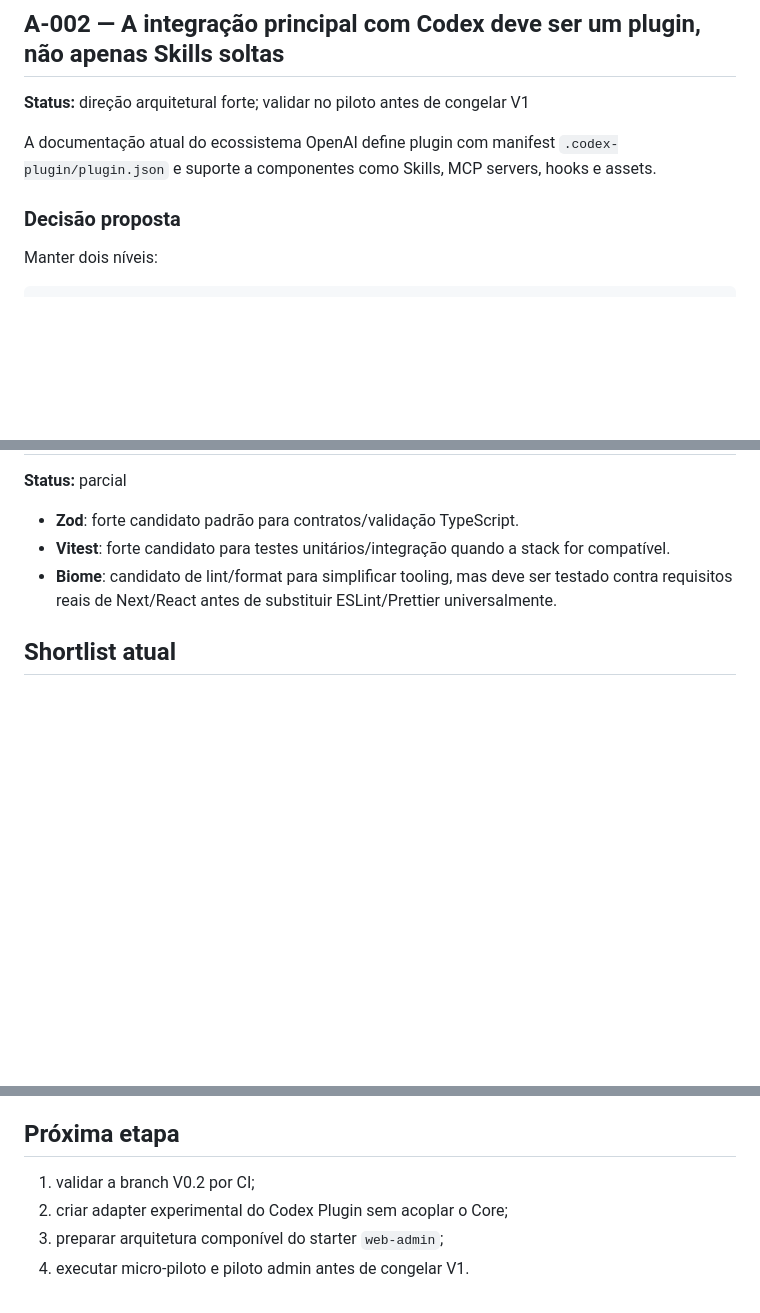
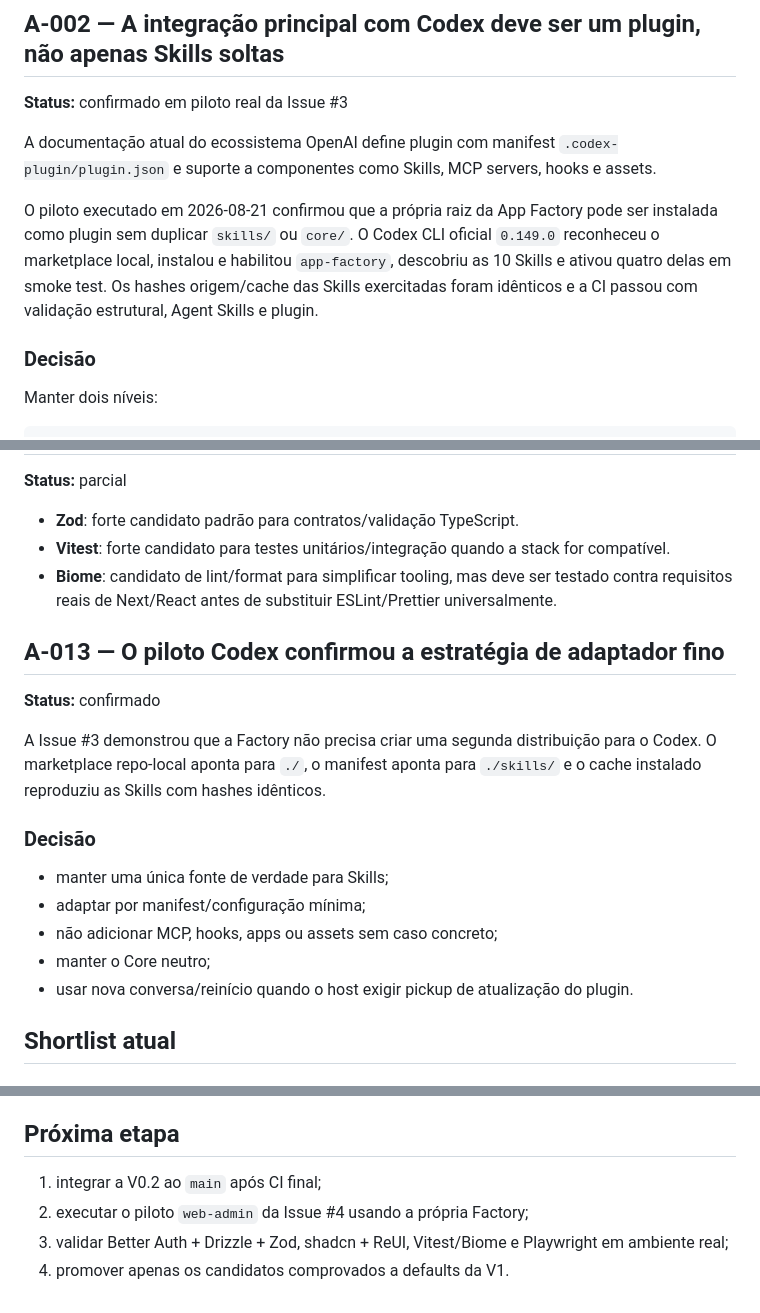
Before and after one commit to mcpmieda/app-factory, a Markdown page: research/V0.2_AUDIT_FINDINGS.md, 3 parts joined by grey strips. GitHub-like rendering; blank space fills up the shorter version.

Commit message:
docs: record validated Codex Plugin architecture

```diff
--- a/research/V0.2_AUDIT_FINDINGS.md
+++ b/research/V0.2_AUDIT_FINDINGS.md
@@ -16,11 +16,13 @@ O repositório atual informa que foi depreciado e direciona para `openai/plugins
 
 ## A-002 — A integração principal com Codex deve ser um plugin, não apenas Skills soltas
 
-**Status:** direção arquitetural forte; validar no piloto antes de congelar V1
+**Status:** confirmado em piloto real da Issue #3
 
 A documentação atual do ecossistema OpenAI define plugin com manifest `.codex-plugin/plugin.json` e suporte a componentes como Skills, MCP servers, hooks e assets.
 
-### Decisão proposta
+O piloto executado em 2026-08-21 confirmou que a própria raiz da App Factory pode ser instalada como plugin sem duplicar `skills/` ou `core/`. O Codex CLI oficial `0.149.0` reconheceu o marketplace local, instalou e habilitou `app-factory`, descobriu as 10 Skills e ativou quatro delas em smoke test. Os hashes origem/cache das Skills exercitadas foram idênticos e a CI passou com validação estrutural, Agent Skills e plugin.
+
+### Decisão
 
 Manter dois níveis:
 
@@ -213,6 +215,20 @@ O starter da Factory deve ser componível e absorver padrões, não copiar um bo
 - **Vitest**: forte candidato para testes unitários/integração quando a stack for compatível.
 - **Biome**: candidato de lint/format para simplificar tooling, mas deve ser testado contra requisitos reais de Next/React antes de substituir ESLint/Prettier universalmente.
 
+## A-013 — O piloto Codex confirmou a estratégia de adaptador fino
+
+**Status:** confirmado
+
+A Issue #3 demonstrou que a Factory não precisa criar uma segunda distribuição para o Codex. O marketplace repo-local aponta para `./`, o manifest aponta para `./skills/` e o cache instalado reproduziu as Skills com hashes idênticos.
+
+### Decisão
+
+- manter uma única fonte de verdade para Skills;
+- adaptar por manifest/configuração mínima;
+- não adicionar MCP, hooks, apps ou assets sem caso concreto;
+- manter o Core neutro;
+- usar nova conversa/reinício quando o host exigir pickup de atualização do plugin.
+
 ## Shortlist atual
 
 ### P0 — candidatos estruturais/default de perfil
@@ -254,7 +270,7 @@ O starter da Factory deve ser componível e absorver padrões, não copiar um bo
 
 ## Próxima etapa
 
-1. validar a branch V0.2 por CI;
-2. criar adapter experimental do Codex Plugin sem acoplar o Core;
-3. preparar arquitetura componível do starter `web-admin`;
-4. executar micro-piloto e piloto admin antes de congelar V1.
+1. integrar a V0.2 ao `main` após CI final;
+2. executar o piloto `web-admin` da Issue #4 usando a própria Factory;
+3. validar Better Auth + Drizzle + Zod, shadcn + ReUI, Vitest/Biome e Playwright em ambiente real;
+4. promover apenas os candidatos comprovados a defaults da V1.
```
Also changed, not shown: other parts of research/V0.2_AUDIT_FINDINGS.md (+1 -1 lines).
